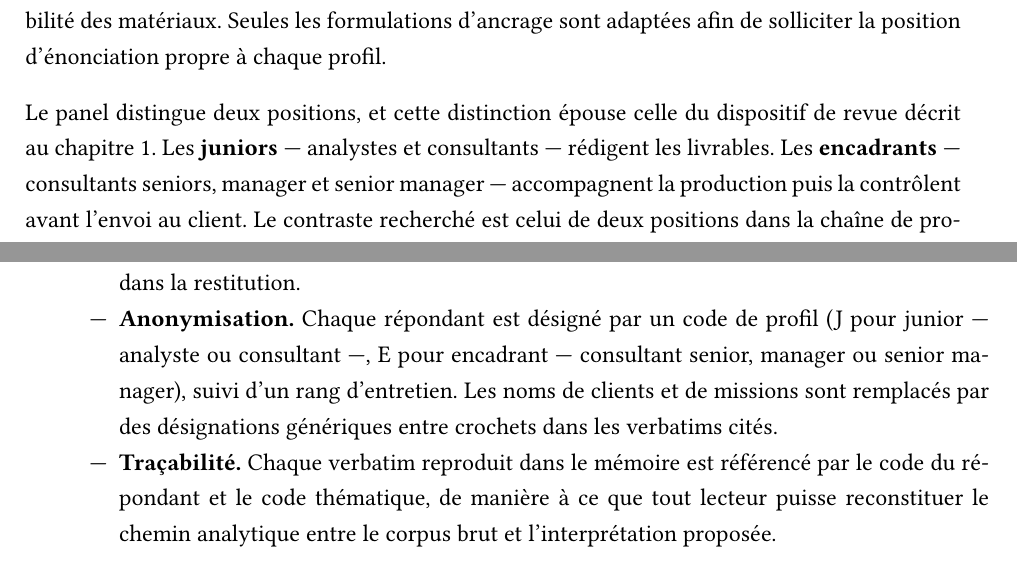
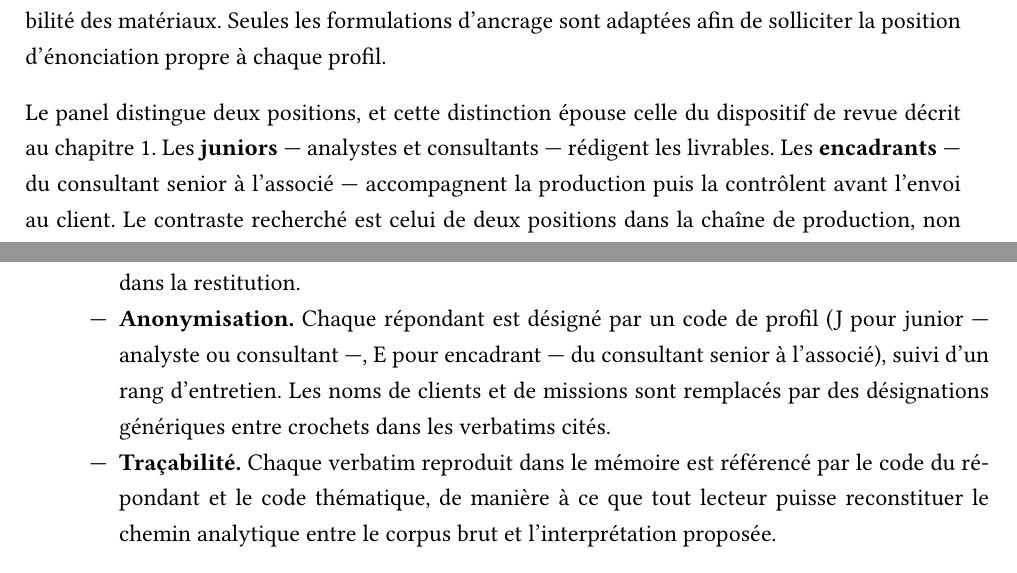
Before and after one commit to Wisered/MAEIng, a LaTeX thesis (memoire.tex, which reads chapters/annexe1.tex, chapters/annexe2.tex): two parts of pages 55 and 58 of 66, joined at a grey line, cut so that both start at the same text. Compiled offline with pdfLaTeX.

Commit message:
go 2 prompts

```diff
--- a/chapters/annexe1.tex
+++ b/chapters/annexe1.tex
@@ -290,7 +290,7 @@ de solliciter la position d'énonciation propre à chaque profil.
 
 Le panel distingue deux positions, et cette distinction épouse celle du dispositif de
 revue décrit au chapitre~1. Les \textbf{juniors} — analystes et consultants — rédigent les
-livrables. Les \textbf{encadrants} — consultants seniors, manager et senior manager —
+livrables. Les \textbf{encadrants} — du consultant senior à l'associé —
 accompagnent la production puis la contrôlent avant l'envoi au client. Le contraste
 recherché est celui de deux positions dans la chaîne de production, non celui de deux
 échelons hiérarchiques.
--- a/chapters/annexe2.tex
+++ b/chapters/annexe2.tex
@@ -34,8 +34,8 @@ Les conventions de codage retenues sont les suivantes.
     aucun code inédit n'apparaît est mentionné dans la restitution.
 
     \item \textbf{Anonymisation.} Chaque répondant est désigné par un code de profil
-    (J pour junior --- analyste ou consultant ---, E pour encadrant --- consultant
-    senior, manager ou senior manager), suivi
+    (J pour junior --- analyste ou consultant ---, E pour encadrant --- du consultant
+    senior à l'associé), suivi
     d'un rang d'entretien. Les noms de clients et de missions sont remplacés par des
     désignations génériques entre crochets dans les verbatims cités.
 
```
Also changed, not shown: chapters/annexe1.tex (2 more changed lines), chapters/annexe2.tex (4 more changed lines).
